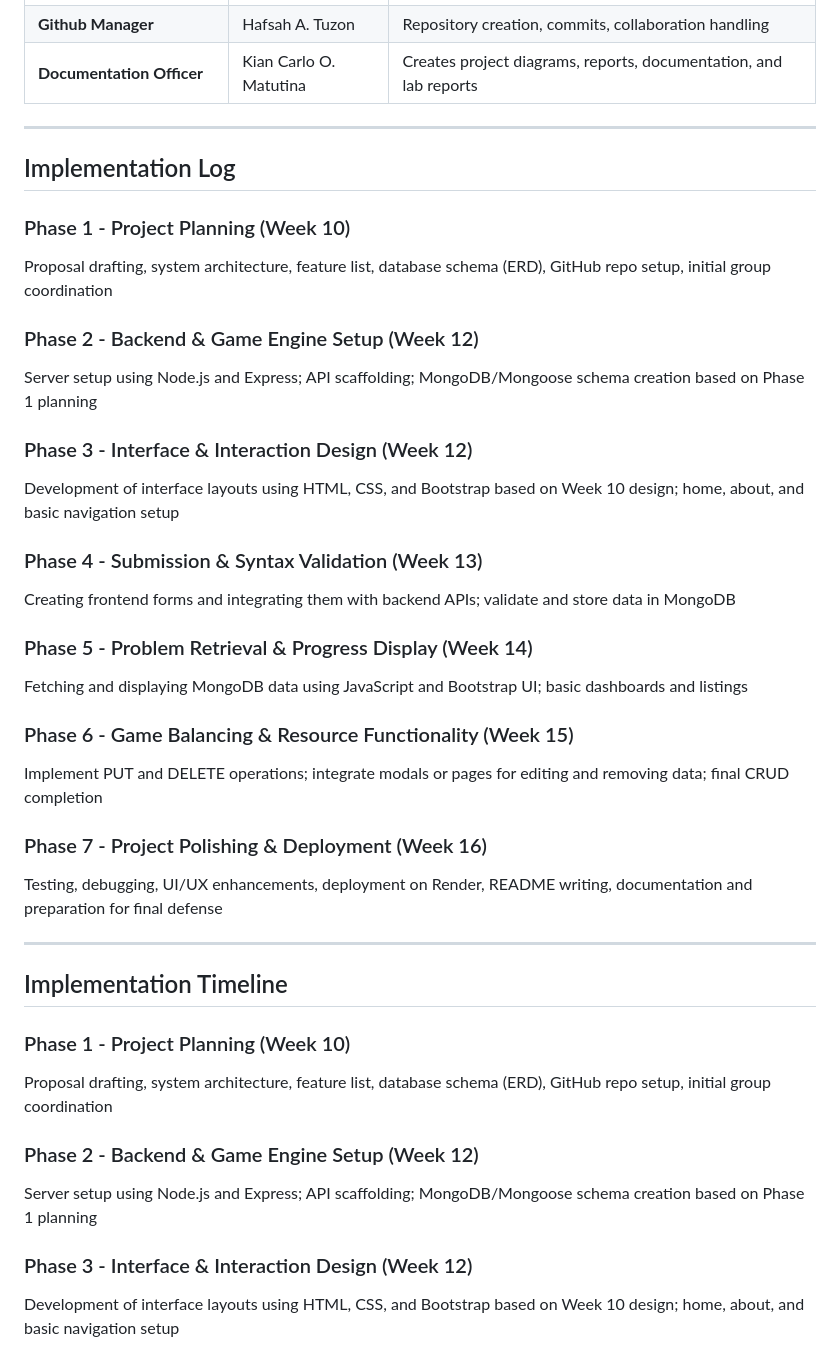
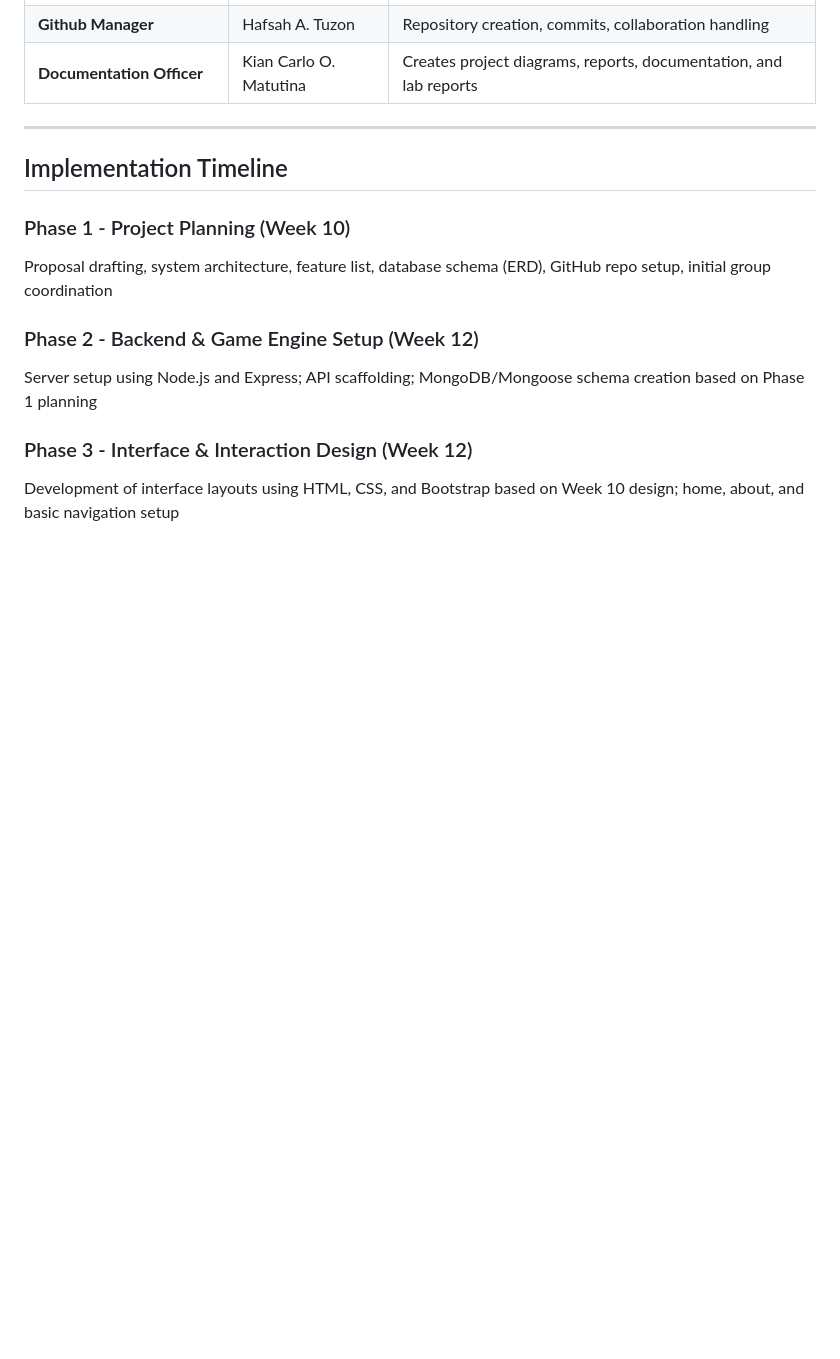
Before and after one commit to hafsaharbotuzon24-lgtm/final-project-Team_Plasma-BSIT2a, a Markdown page: README.md, the part around the change. GitHub-like rendering; blank space fills up the shorter version.

```diff
--- a/README.md
+++ b/README.md
@@ -60,31 +60,6 @@
 
 ---
 
-## Implementation Log
-
-### Phase 1 - Project Planning (Week 10)
-Proposal drafting, system architecture, feature list, database schema (ERD), GitHub repo setup, initial group coordination
-
-### Phase 2 - Backend & Game Engine Setup (Week 12)
-Server setup using Node.js and Express; API scaffolding; MongoDB/Mongoose schema creation based on Phase 1 planning
-
-### Phase 3 - Interface & Interaction Design (Week 12)
-Development of interface layouts using HTML, CSS, and Bootstrap based on Week 10 design; home, about, and basic navigation setup
-
-### Phase 4 - Submission & Syntax Validation (Week 13)
-Creating frontend forms and integrating them with backend APIs; validate and store data in MongoDB
-
-### Phase 5 - Problem Retrieval & Progress Display (Week 14)
-Fetching and displaying MongoDB data using JavaScript and Bootstrap UI; basic dashboards and listings
-
-### Phase 6 - Game Balancing & Resource Functionality (Week 15)
-Implement PUT and DELETE operations; integrate modals or pages for editing and removing data; final CRUD completion
-
-### Phase 7 - Project Polishing & Deployment (Week 16)
-Testing, debugging, UI/UX enhancements, deployment on Render, README writing, documentation and preparation for final defense
-
----
-
 ## Implementation Timeline
 
 ### Phase 1 - Project Planning (Week 10)
```
